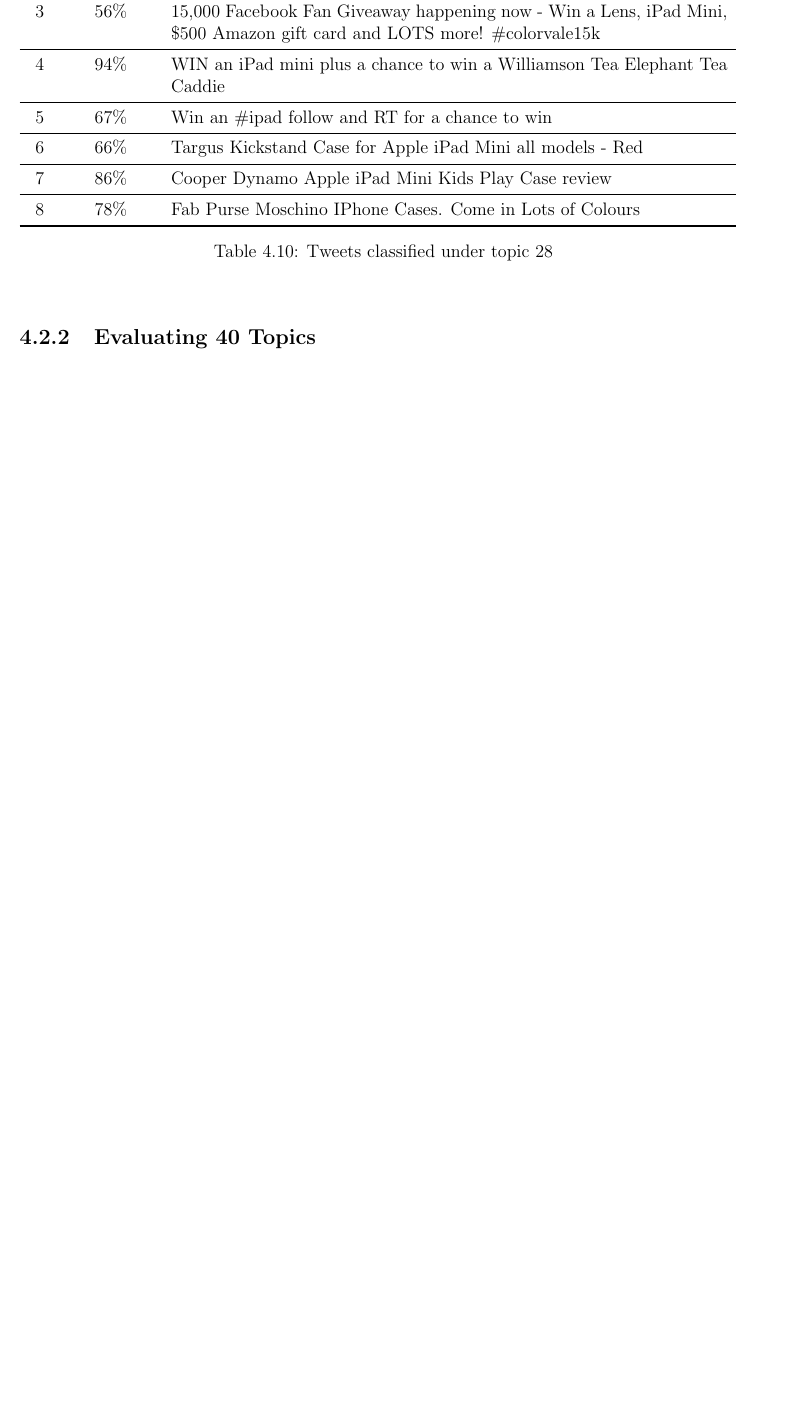
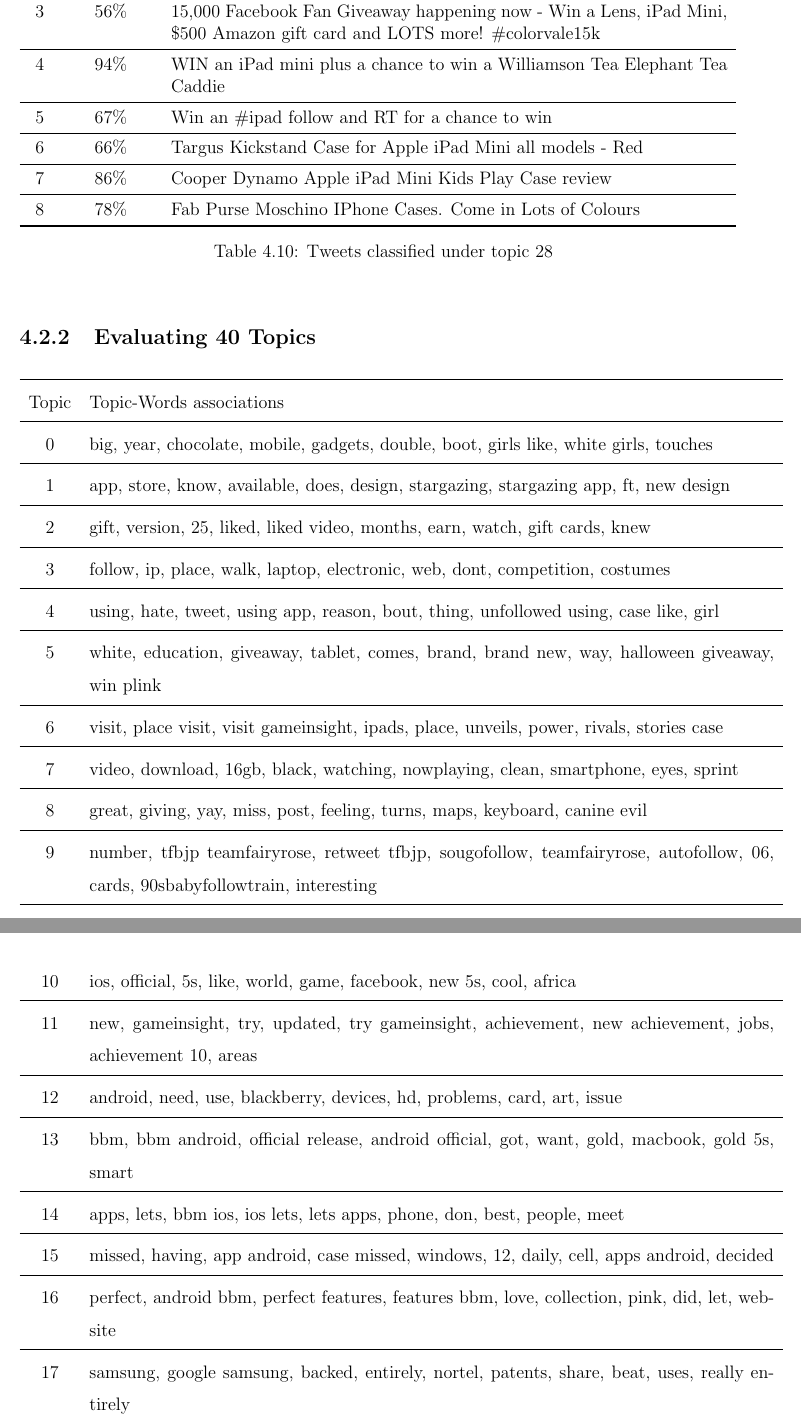
Before and after one commit to fayimora/Project-Writeups, a LaTeX thesis (Report/report.tex, which reads Report/topic-modelling/topic-modelling.tex): part of page 43 of 50 before the commit and two parts of pages 43 and 44 of 52 after it, the two joined at a grey line, cut so that both start at the same text, the shorter picture padded with empty space. Compiled offline with pdfLaTeX.

Commit message:
Add 40 topics table

```diff
--- a/Report/topic-modelling/topic-modelling.tex
+++ b/Report/topic-modelling/topic-modelling.tex
@@ -322,3 +322,25 @@
 \subsection{Evaluating 40 Topics}
 \label{sec:evaluating-40-topics}
 % TODO: Complete this section
+
+\begin{longtable}{c p{16cm}} \toprule
+  Topic & Topic-Words associations \\ \midrule
+   0    & big, year, chocolate, mobile, gadgets, double, boot, girls like, white girls, touches \\ \midrule
+   1    & app, store, know, available, does, design, stargazing, stargazing app, ft, new design \\ \midrule
+   2    & gift, version, 25, liked, liked video, months, earn, watch, gift cards, knew \\ \midrule
+   3    & follow, ip, place, walk, laptop, electronic, web, dont, competition, costumes \\ \midrule
+   4    & using, hate, tweet, using app, reason, bout, thing, unfollowed using, case like, girl \\ \midrule
+   5    & white, education, giveaway, tablet, comes, brand, brand new, way, halloween giveaway, win plink \\ \midrule
+   6    & visit, place visit, visit gameinsight, ipads, place, unveils, power, rivals, stories case \\ \midrule
+   7    & video, download, 16gb, black, watching, nowplaying, clean, smartphone, eyes, sprint \\ \midrule
+   8    & great, giving, yay, miss, post, feeling, turns, maps, keyboard, canine evil \\ \midrule
+   9    & number, tfbjp teamfairyrose, retweet tfbjp, sougofollow, teamfairyrose, autofollow, 06, cards, 90sbabyfollowtrain, interesting \\ \midrule
+   10   & ios, official, 5s, like, world, game, facebook, new 5s, cool, africa \\ \midrule
+   11   & new, gameinsight, try, updated, try gameinsight, achievement, new achievement, jobs, achievement 10, areas \\ \midrule
+   12   & android, need, use, blackberry, devices, hd, problems, card, art, issue \\ \midrule
+   13   & bbm, bbm android, official release, android official, got, want, gold, macbook, gold 5s, smart \\ \midrule
+   14   & apps, lets, bbm ios, ios lets, lets apps, phone, don, best, people, meet \\ \midrule
+   15   & missed, having, app android, case missed, windows, 12, daily, cell, apps android, decided \\ \midrule
+   16   & perfect, android bbm, perfect features, features bbm, love, collection, pink, did, let, website \\ \midrule
+   17   & samsung, google samsung, backed, entirely, nortel, patents, share, beat, uses, really entirely \\ \midrule
+   18   & mini, win, chance, chance win, models red, kickstand case, mini models, targus, targus kickstand, case mini \\ \midrule
@@ -324,0 +370 @@
+\end{longtable}
```
Also changed, not shown: Report/report.pdf, Report/topic-modelling/topic-modelling.tex (23 more changed lines).
